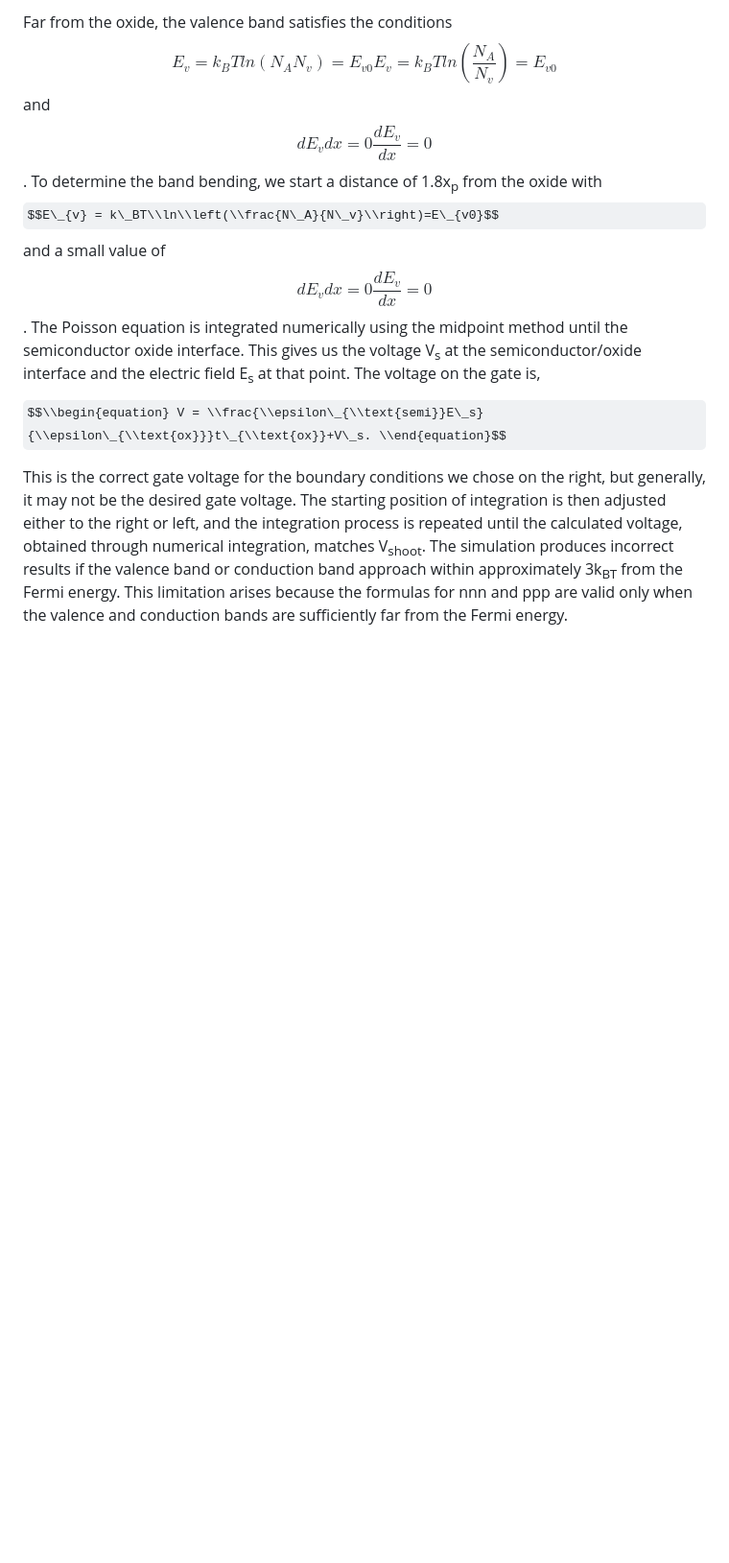
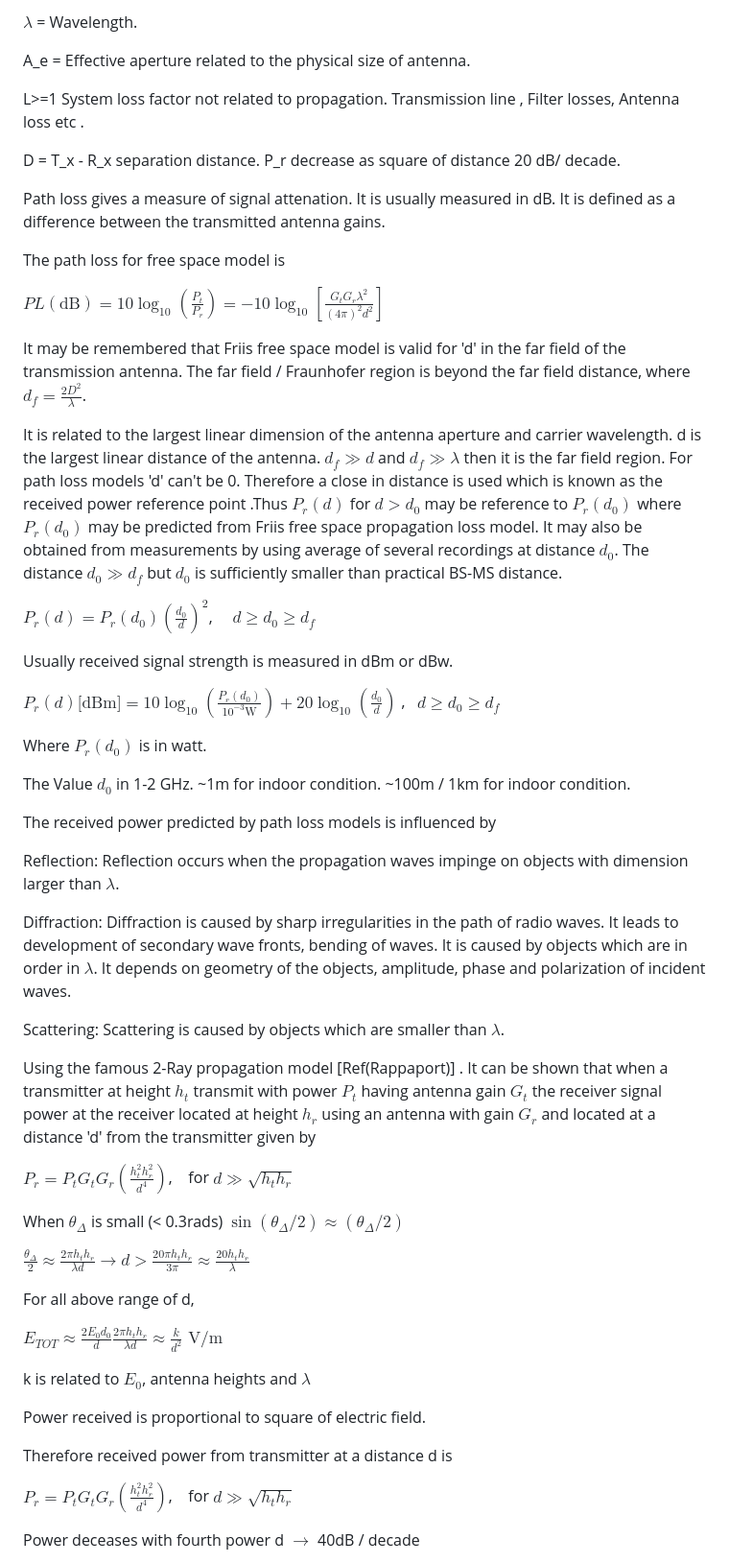
Before and after one commit to virtual-labs/exp-pathloss-iitkgp, a Markdown page: experiment/theory.md, the part around one of its changes. Shown at 96% size. Rendered like a GitHub page; some formulas as TeX source; blank space fills up the shorter version.

```diff
--- a/experiment/theory.md
+++ b/experiment/theory.md
@@ -54,7 +61,64 @@ $$\\begin{equation} V\_T = \\frac{2t\_{ox}}{\\epsilon\_{ox}}\\sqrt{\\epsilon\_{\
 
-Far from the oxide, the valence band satisfies the conditions $$E_v=k_BTln(N_AN_v)=E_{v0}E_v=k_BTln⁡(\frac{N_A}{N_v})=E_{v0}$$ and $$dE_vdx=0\frac{dE_v}{dx}=0$$. To determine the band bending, we start a distance of 1.8x<sub>p</sub> from the oxide with $$E\_{v} = k\_BT\\ln\\left(\\frac{N\_A}{N\_v}\\right)=E\_{v0}$$ and a small value of $$dE_vdx=0\frac{dE_v}{dx}=0$$. The Poisson equation is integrated numerically using the midpoint method until the semiconductor oxide interface. This gives us the voltage V<sub>s</sub> at the semiconductor/oxide interface and the electric field E<sub>s</sub> at that point. The voltage on the gate is,
+$\lambda$ = Wavelength.
 
+A_e = Effective aperture related to the physical size of antenna.
 
-$$\\begin{equation} V = \\frac{\\epsilon\_{\\text{semi}}E\_s}{\\epsilon\_{\\text{ox}}}t\_{\\text{ox}}+V\_s. \\end{equation}$$
+L>=1 System loss factor not related to propagation.
+Transmission line , Filter losses, Antenna loss etc .
 
-This is the correct gate voltage for the boundary conditions we chose on the right, but generally, it may not be the desired gate voltage. The starting position of integration is then adjusted either to the right or left, and the integration process is repeated until the calculated voltage, obtained through numerical integration, matches V<sub>shoot</sub>. The simulation produces incorrect results if the valence band or conduction band approach within approximately 3k<sub>BT</sub> from the Fermi energy. This limitation arises because the formulas for nnn and ppp are valid only when the valence and conduction bands are sufficiently far from the Fermi energy.
+D = T_x - R_x separation distance.
+P_r decrease as square of distance 20 dB/ decade.
+
+Path loss gives a measure of signal attenation. It is usually measured in dB. It is defined as a difference between the transmitted antenna gains.
+
+The path loss for free space model is
+
+$PL(\text{dB}) = 10\log_{10}\left(\frac{P_t}{P_r}\right) = -10\log_{10}\left[\frac{G_t G_r \lambda^2}{(4\pi)^2 d^2}\right]$
+
+It may be remembered that Friis free space model is valid for 'd' in the far field of the transmission antenna. The far field / Fraunhofer region is beyond the far field distance, where $d_f = \frac{2D^2}{\lambda}$.
+
+It is related to the largest linear dimension of the antenna aperture and carrier wavelength. d is the largest linear distance of the antenna. $d_f \gg d$ and $d_f \gg \lambda$ then it is the far field region. For path loss models 'd' can't be 0.
+Therefore a close in distance is used which is known as the received power reference point .Thus $P_r(d)$ for $d>d_0$ may be reference to $P_r(d_0)$ where $P_r(d_0)$ may be predicted from Friis free space propagation loss model. It may also be obtained from measurements by using average of several recordings at distance $d_0$. The distance $d_0 \gg d_f$ but $d_0$ is sufficiently smaller than practical BS-MS distance.
+
+$P_r(d) = P_r(d_0) \left(\frac{d_0}{d}\right)^2$,     $d \ge d_0 \ge d_f$
+
+Usually received signal strength is measured in dBm or dBw.
+
+$P_r(d) \text{[dBm]} = 10\log_{10}\left(\frac{P_r(d_0)}{10^{-3} \text{W}}\right) + 20\log_{10}\left(\frac{d_0}{d}\right)$ ,   $d \ge d_0 \ge d_f$
+
+Where $P_r(d_0)$ is in watt.
+
+The Value $d_0$ in 1-2 GHz.
+~1m for indoor condition.
+~100m / 1km for indoor condition.
+
+The received power predicted by path loss models is influenced by
+
+Reflection: Reflection occurs when the propagation waves impinge on objects with dimension larger than $\lambda$.
+
+Diffraction: Diffraction is caused by sharp irregularities in the path of radio waves. It leads to development of secondary wave fronts, bending of waves. It is caused by objects which are in order in $\lambda$. It depends on geometry of the objects, amplitude, phase and polarization of incident waves.
+
+Scattering: Scattering is caused by objects which are smaller than $\lambda$.
+
+Using the famous 2-Ray propagation model [Ref(Rappaport)] . It can be shown that when a transmitter at height $h_t$ transmit with power $P_t$ having antenna gain $G_t$ the receiver signal power at the receiver located at height $h_r$ using an antenna with gain $G_r$ and located at a distance 'd' from the transmitter given by
+
+$P_r = P_t G_t G_r \left(\frac{h_t^2 h_r^2}{d^4}\right)$,    for $d \gg \sqrt{h_t h_r}$
+
+When $\theta_\Delta$ is small (< 0.3rads) $\sin(\theta_\Delta / 2) \approx (\theta_\Delta / 2)$
+
+$\frac{\theta_\Delta}{2} \approx \frac{2\pi h_t h_r}{\lambda d} \rightarrow d > \frac{20\pi h_t h_r}{3\pi} \approx \frac{20 h_t h_r}{\lambda}$
+
+For all above range of d,
+
+$E_{TOT} \approx \frac{2E_0 d_0}{d} \frac{2\pi h_t h_r}{\lambda d} \approx \frac{k}{d^2} \text{ V/m}$
+
+k is related to $E_0$, antenna heights and $\lambda$
+
+Power received is proportional to square of electric field.
+
+Therefore received power from transmitter at a distance d is
+
+$P_r = P_t G_t G_r \left(\frac{h_t^2 h_r^2}{d^4}\right)$,    for $d \gg \sqrt{h_t h_r}$
+
+Power deceases with fourth power d $\rightarrow$ 40dB / decade
+
```
Also changed, not shown: other parts of experiment/theory.md (+107 -20 lines).
